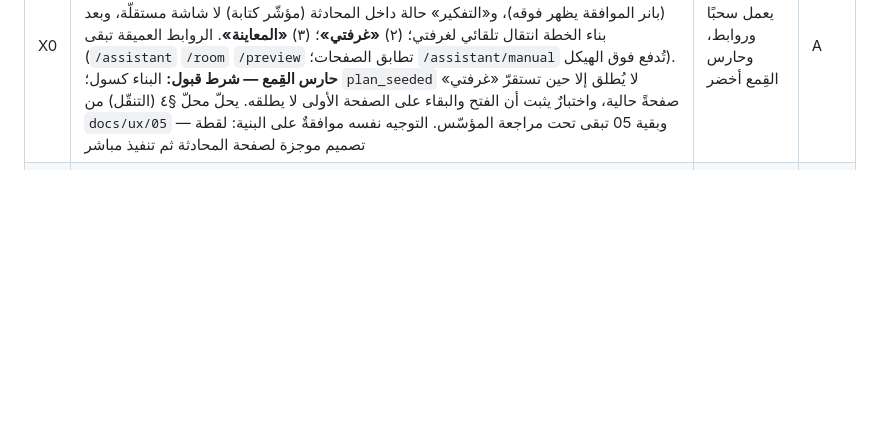
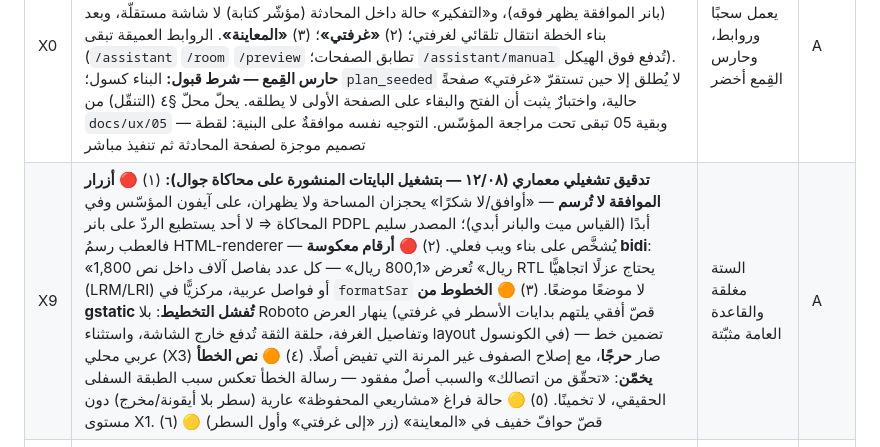
Before and after one commit to kalifah57/Furn-App, a Markdown page: docs/workstreams/backlog.md, the part around the change. GitHub-like rendering; blank space fills up the shorter version.

Commit message:
docs(org): X9 — operational UI audit from driving the deployed bytes on mobile emulation
Six findings from actually operating every screen of the live build:
consent buttons reserve space but never paint (on the founder's real
iPhone and in emulation alike — nobody can ever answer the PDPL banner),
thousands-separated numbers render bidi-reversed (1,800 shows as 800,1),
layout collapses whenever the gstatic Roboto fetch fails (making the
local Arabic font critical, not polish), the catalog error blames the
connection instead of the real cause, the saved-projects empty state is
bare, and Preview clips its CTA edges.

Co-Authored-By: Claude Opus 4.8 <noreply@anthropic.com>
Claude-Session: https://claude.ai/code/session_01LRdB4qZd5H5CHun7KKqsuq

```diff
--- a/docs/workstreams/backlog.md
+++ b/docs/workstreams/backlog.md
@@ -82,6 +82,7 @@
 | # | المهمة | DoD | معلم |
 |---|---|---|---|
 | X0 | **توجيه مؤسّس (يتقدّم كل شيء): الهيكل الثلاثي بالسحب.** التطبيق ثلاث صفحات بسحب أفقي (RTL: الأولى يمين): (١) **«المساعد»** بأسلوب واجهة تطبيق كلاود عند فتحه — سطح محادثة واحد بتحية وشريط إدخال سفلي: كتابة + تسجيل صوت + كاميرا/صورة؛ فتح التطبيق يهبط عليه مباشرة (بانر الموافقة يظهر فوقه)، و«التفكير» حالة داخل المحادثة (مؤشّر كتابة) لا شاشة مستقلّة، وبعد بناء الخطة انتقال تلقائي لغرفتي؛ (٢) **«غرفتي»**؛ (٣) **«المعاينة»**. الروابط العميقة تبقى (`/assistant` `/room` `/preview` تطابق الصفحات؛ `/assistant/manual` تُدفع فوق الهيكل). **حارس القِمع — شرط قبول:** البناء كسول؛ `plan_seeded` لا يُطلق إلا حين تستقرّ «غرفتي» صفحةً حالية، واختبارٌ يثبت أن الفتح والبقاء على الصفحة الأولى لا يطلقه. يحلّ محلّ §٤ (التنقّل) من `docs/ux/05` — وبقية 05 تبقى تحت مراجعة المؤسّس. التوجيه نفسه موافقةٌ على البنية: لقطة تصميم موجزة لصفحة المحادثة ثم تنفيذ مباشر | يعمل سحبًا وروابط، وحارس القِمع أخضر | A |
+| X9 | **تدقيق تشغيلي معماري (١٢/٠٨ — بتشغيل البايتات المنشورة على محاكاة جوال):** (١) 🔴 **أزرار الموافقة لا تُرسم** — «أوافق/لا شكرًا» يحجزان المساحة ولا يظهران، على آيفون المؤسّس وفي المحاكاة ⇒ لا أحد يستطيع الردّ على بانر PDPL أبدًا (القياس ميت والبانر أبدي)؛ المصدر سليم فالعطب رسمُ HTML-renderer — يُشخَّص على بناء ويب فعلي. (٢) 🔴 **أرقام معكوسة bidi**: «1,800 ريال» تُعرض «800,1 ريال» — كل عدد بفاصل آلاف داخل نص RTL يحتاج عزلًا اتجاهيًّا (LRM/LRI) أو فواصل عربية، مركزيًّا في `formatSar` لا موضعًا موضعًا. (٣) 🟠 **الخطوط من gstatic تُفشل التخطيط**: بلا Roboto ينهار العرض (قصّ أفقي يلتهم بدايات الأسطر في غرفتي وتفاصيل الغرفة، حلقة الثقة تُدفع خارج الشاشة، واستثناء layout في الكونسول) — تضمين خط عربي محلي (X3) صار **حرجًا**، مع إصلاح الصفوف غير المرنة التي تفيض أصلًا. (٤) 🟠 **نص الخطأ يخمّن**: «تحقّق من اتصالك» والسبب أصلٌ مفقود — رسالة الخطأ تعكس سبب الطبقة السفلى الحقيقي، لا تخمينًا. (٥) 🟡 حالة فراغ «مشاريعي المحفوظة» عارية (سطر بلا أيقونة/مخرج) دون مستوى X1. (٦) 🟡 قصّ حوافّ خفيف في «المعاينة» (زر «إلى غرفتي» وأول السطر) | الستة مغلقة والقاعدة العامة مثبّتة | A |
 | X8 | **توجيه مؤسّس (dogfood ١٢/٠٨): أسئلة المتابعة داخل المحادثة — لا نوافذ.** حين يحتاج المساعد تفاصيل، يسأل **فقاعةً في الشات بخيارات chips قابلة للنقر** (نمط سؤالٍ بخيارات جاهزة + «تخطَّ»)، والنقر يُجيب ويُكمل التدفّق تلقائيًّا (`proceedAfterFollowUp`/`skipFollowUp` موجودان). ممنوع أي صفحة منبثقة/شاشة/bottom-sheet لسؤال. **القاعدة العامة:** الشات سطح الإدخال الوحيد؛ أي حوار يقاطع بنافذة = مخالفة هوية. إن لزم عقدُ خياراتٍ منظّم لكل سؤال، يُنسَّق مع مسار ٣ عبر المعماري | سؤال المتابعة يظهر فقاعة بخيارات، والإجابة نقرةً تُكمل حتى الخطة | A |
 | X7 | **صدق الفئة الفارغة**: «أضِف [فئة]» (chip النواقص) لفئة بلا بدائل في الكتالوج الحقيقي (لا إضاءة ولا سجاد اليوم) يجب ألّا يفشل بصمت — رسالة صادقة «لا نوفّرها حاليًا» (أمر المساعد يفعلها أصلًا؛ عمِّمها على الـchip) | نقرة الفئة الفارغة تُخرج رسالة لا صمتًا | A |
 | X1 | **إكمال حالات الشاشات**: فراغ/تحميل/خطأ لكل شاشة + تدقيق RTL *(منجزة — قيد الدمج)* | جرد شاشة-بشاشة، كل حالة مُنفَّذة | A |
```
